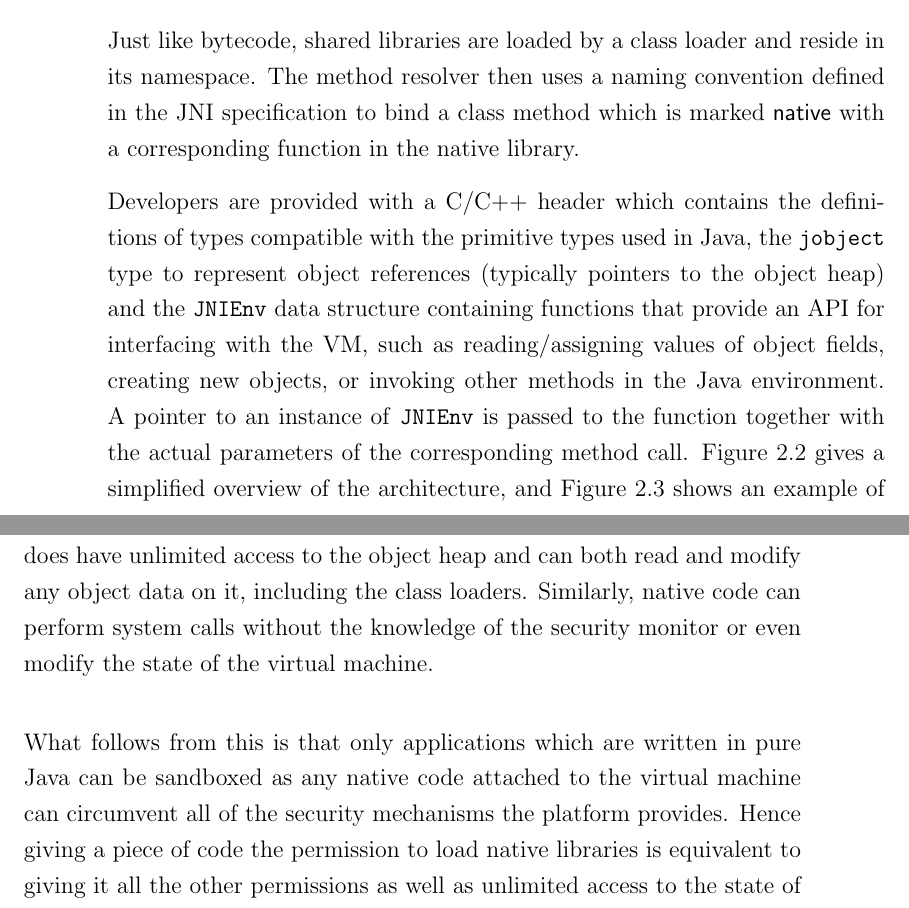
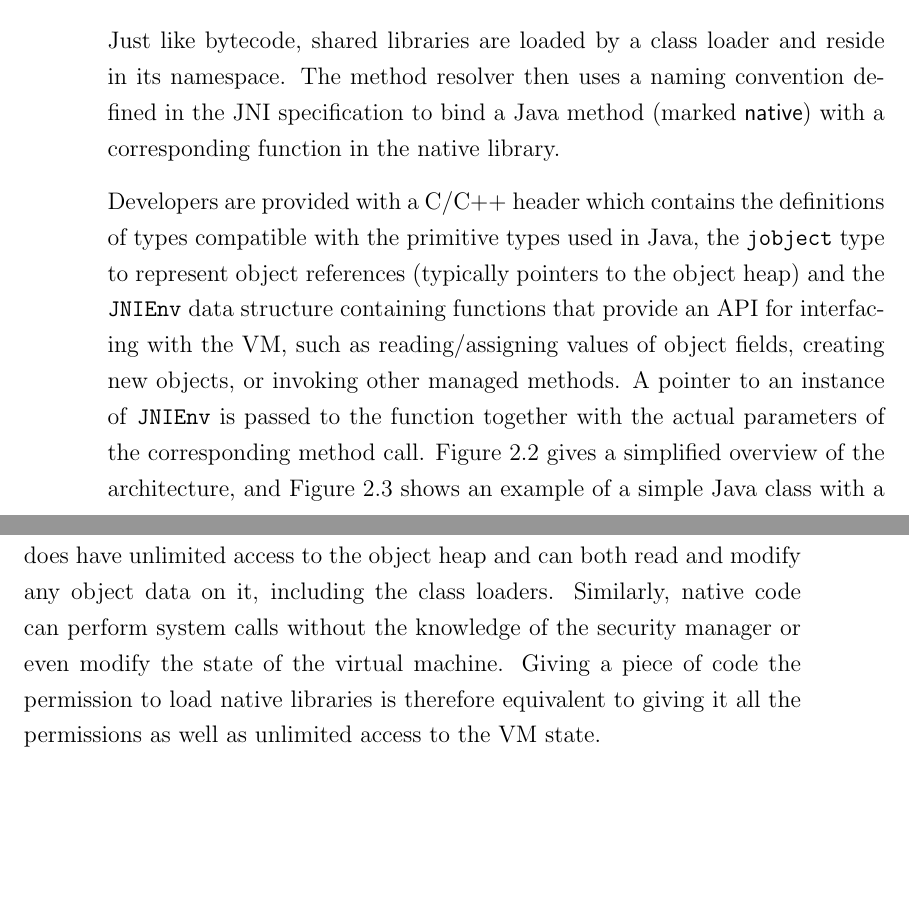
Before and after one commit to davidbrazdil/cherivm-diss, a LaTeX thesis (acs-dissertation.tex): two parts of pages 18 and 19 of 41, joined at a grey line, cut so that both start at the same text, the shorter picture padded with empty space. Compiled offline with pdfLaTeX.

Commit message:
Background: improved Java Native Interface

```diff
--- a/acs-dissertation.tex
+++ b/acs-dissertation.tex
@@ -159,7 +159,7 @@ The last component of the Java sandbox is a reference monitor, called the securi
 
 \subsection{Java Native Interface}
 
-Just like bytecode, shared libraries are loaded by a class loader and reside in its namespace. The method resolver then uses a naming convention defined in the JNI specification to bind a class method which is marked \keyword{native} with a corresponding function in the native library.
+Just like bytecode, shared libraries are loaded by a class loader and reside in its namespace. The method resolver then uses a naming convention defined in the JNI specification to bind a Java method (marked \keyword{native}) with a corresponding function in the native library.
 
 \begin{figure}
 	\includegraphics[width=\textwidth]{dia_jni_orig.pdf}
@@ -174,11 +174,9 @@ Just like bytecode, shared libraries are loaded by a class loader and reside in
 	\label{listing:HelloJNI}
 \end{figure}
 
-Developers are provided with a C/C++ header which contains the definitions of types compatible with the primitive types used in Java, the \texttt{jobject} type to represent object references (typically pointers to the object heap) and the \texttt{JNIEnv} data structure containing functions that provide an API for interfacing with the VM, such as reading/assigning values of object fields, creating new objects, or invoking other methods in the Java environment. A pointer to an instance of \texttt{JNIEnv} is passed to the function together with the actual parameters of the corresponding method call. Figure~\ref{fig:OverviewJNI} gives a simplified overview of the architecture, and Figure~\ref{listing:HelloJNI} shows an example of a simple Java class with a \texttt{native} method implemented in C.
+Developers are provided with a C/C++ header which contains the definitions of types compatible with the primitive types used in Java, the \texttt{jobject} type to represent object references (typically pointers to the object heap) and the \texttt{JNIEnv} data structure containing functions that provide an API for interfacing with the VM, such as reading/assigning values of object fields, creating new objects, or invoking other managed methods. A pointer to an instance of \texttt{JNIEnv} is passed to the function together with the actual parameters of the corresponding method call. Figure~\ref{fig:OverviewJNI} gives a simplified overview of the architecture, and Figure~\ref{listing:HelloJNI} shows an example of a simple Java class with a \texttt{native} method implemented in C.
 
-However, the Java platform does not provide any means of containing native code. Because it resides in the same virtual address space as the VM, it does have unlimited access to the object heap and can both read and modify any object data on it, including the class loaders. Similarly, native code can perform system calls without the knowledge of the security monitor or even modify the state of the virtual machine.
-
-What follows from this is that only applications which are written in pure Java can be sandboxed as any native code attached to the virtual machine can circumvent all of the security mechanisms the platform provides. Hence giving a piece of code the permission to load native libraries is equivalent to giving it all the other permissions as well as unlimited access to the state of the VM. This permission must therefore be taken away from all sandboxed code.
+However, the Java platform does not provide any means of containing native code. Because it resides in the same virtual address space as the VM, it does have unlimited access to the object heap and can both read and modify any object data on it, including the class loaders. Similarly, native code can perform system calls without the knowledge of the security manager or even modify the state of the virtual machine. Giving a piece of code the permission to load native libraries is therefore equivalent to giving it all the permissions as well as unlimited access to the VM state.
 
 \subsection{Trust and Native Code}
 
```
